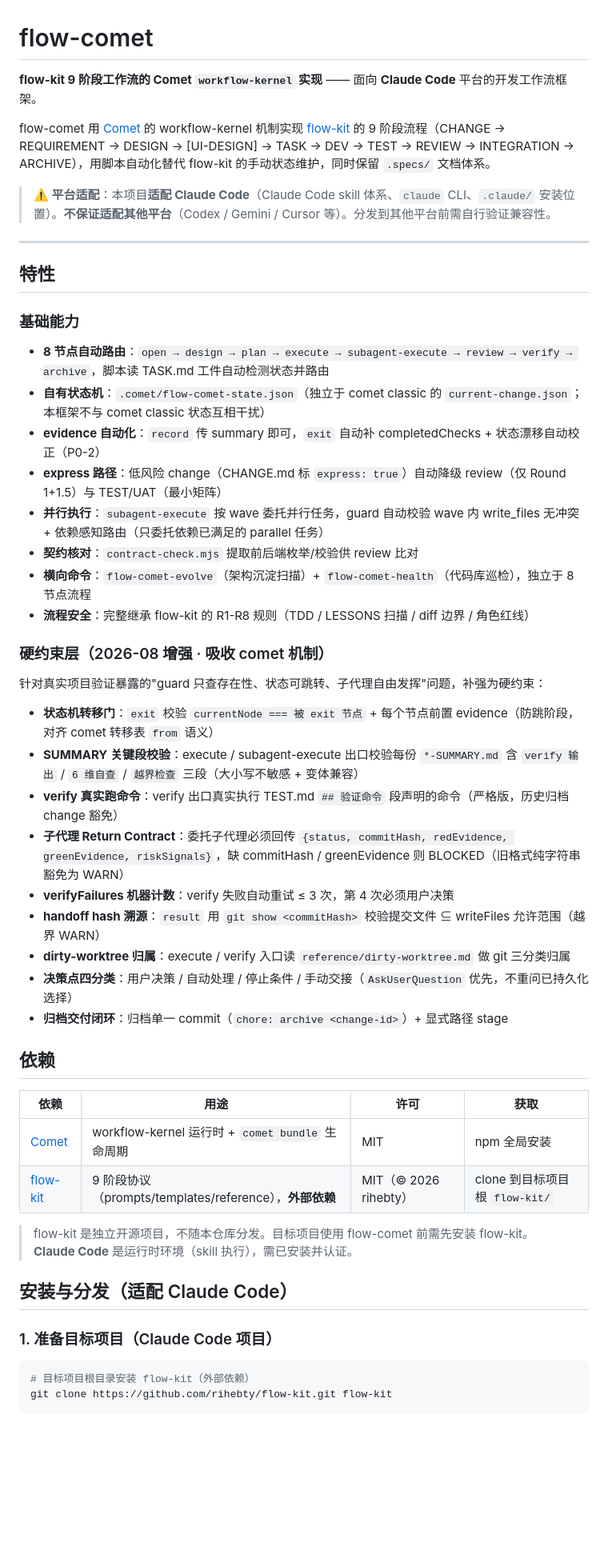
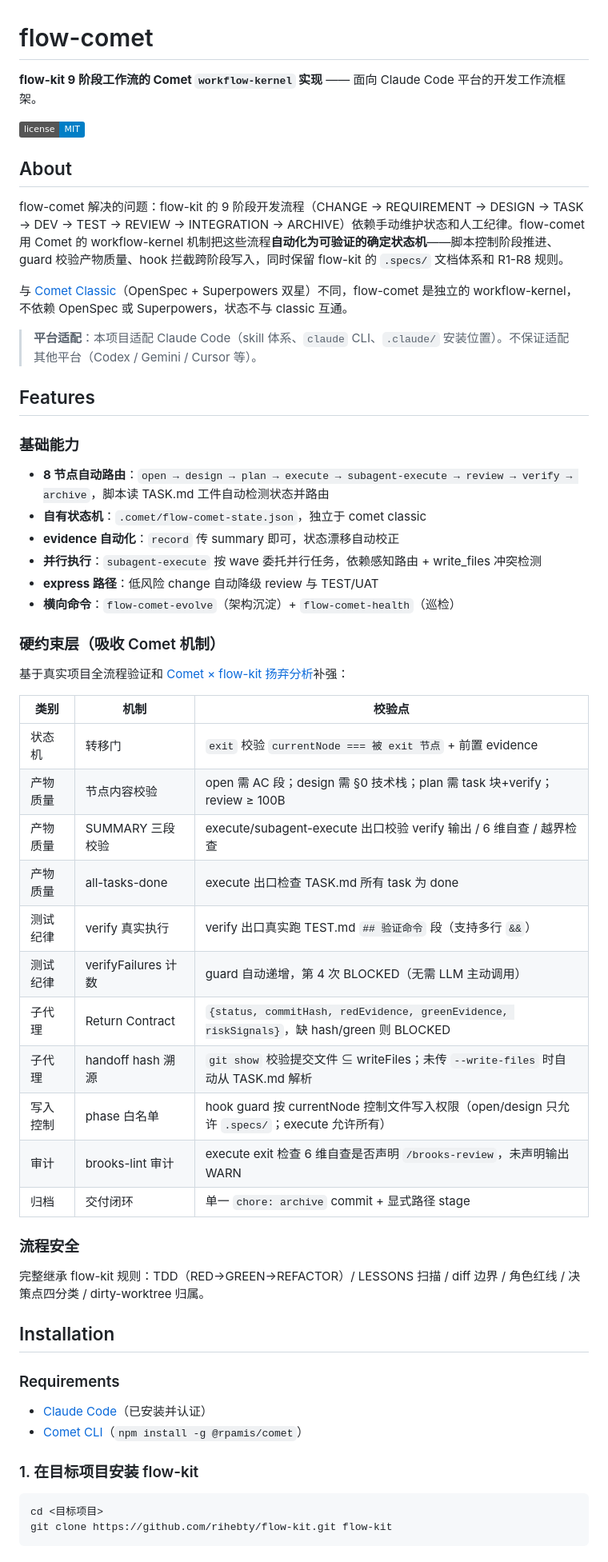
Before and after one commit to baobaolaodie/flow-comet, a Markdown page: README.md, the part around one of its changes. Shown at 80% size. Drawn GitHub-style; badges without logos; blank space fills up the shorter version.

````diff
--- a/README.md
+++ b/README.md
@@ -1,56 +1,61 @@
 # flow-comet
 
-**flow-kit 9 阶段工作流的 Comet `workflow-kernel` 实现** —— 面向 **Claude Code** 平台的开发工作流框架。
+**flow-kit 9 阶段工作流的 Comet `workflow-kernel` 实现** —— 面向 Claude Code 平台的开发工作流框架。
 
-flow-comet 用 [Comet](https://github.com/rpamis/comet) 的 workflow-kernel 机制实现 [flow-kit](https://github.com/rihebty/flow-kit) 的 9 阶段流程（CHANGE → REQUIREMENT → DESIGN → [UI-DESIGN] → TASK → DEV → TEST → REVIEW → INTEGRATION → ARCHIVE），用脚本自动化替代 flow-kit 的手动状态维护，同时保留 `.specs/` 文档体系。
+[![License](https://img.shields.io/badge/license-MIT-blue.svg)](LICENSE)
 
-> **⚠️ 平台适配**：本项目**适配 Claude Code**（Claude Code skill 体系、`claude` CLI、`.claude/` 安装位置）。**不保证适配其他平台**（Codex / Gemini / Cursor 等）。分发到其他平台前需自行验证兼容性。
+## About
 
----
+flow-comet 解决的问题：flow-kit 的 9 阶段开发流程（CHANGE → REQUIREMENT → DESIGN → TASK → DEV → TEST → REVIEW → INTEGRATION → ARCHIVE）依赖手动维护状态和人工纪律。flow-comet 用 Comet 的 workflow-kernel 机制把这些流程**自动化为可验证的确定状态机**——脚本控制阶段推进、guard 校验产物质量、hook 拦截跨阶段写入，同时保留 flow-kit 的 `.specs/` 文档体系和 R1-R8 规则。
 
-## 特性
+与 [Comet Classic](https://github.com/rpamis/comet)（OpenSpec + Superpowers 双星）不同，flow-comet 是独立的 workflow-kernel，不依赖 OpenSpec 或 Superpowers，状态不与 classic 互通。
+
+> **平台适配**：本项目适配 Claude Code（skill 体系、`claude` CLI、`.claude/` 安装位置）。不保证适配其他平台（Codex / Gemini / Cursor 等）。
+
+## Features
 
 ### 基础能力
 
 - **8 节点自动路由**：`open → design → plan → execute → subagent-execute → review → verify → archive`，脚本读 TASK.md 工件自动检测状态并路由
-- **自有状态机**：`.comet/flow-comet-state.json`（独立于 comet classic 的 `current-change.json`；本框架不与 comet classic 状态互相干扰）
-- **evidence 自动化**：`record` 传 summary 即可，`exit` 自动补 completedChecks + 状态漂移自动校正（P0-2）
-- **express 路径**：低风险 change（CHANGE.md 标 `express: true`）自动降级 review（仅 Round 1+1.5）与 TEST/UAT（最小矩阵）
-- **并行执行**：`subagent-execute` 按 wave 委托并行任务，guard 自动校验 wave 内 write_files 无冲突 + 依赖感知路由（只委托依赖已满足的 parallel 任务）
-- **契约核对**：`contract-check.mjs` 提取前后端枚举/校验供 review 比对
-- **横向命令**：`flow-comet-evolve`（架构沉淀扫描）+ `flow-comet-health`（代码库巡检），独立于 8 节点流程
-- **流程安全**：完整继承 flow-kit 的 R1-R8 规则（TDD / LESSONS 扫描 / diff 边界 / 角色红线）
+- **自有状态机**：`.comet/flow-comet-state.json`，独立于 comet classic
+- **evidence 自动化**：`record` 传 summary 即可，状态漂移自动校正
+- **并行执行**：`subagent-execute` 按 wave 委托并行任务，依赖感知路由 + write_files 冲突检测
+- **express 路径**：低风险 change 自动降级 review 与 TEST/UAT
+- **横向命令**：`flow-comet-evolve`（架构沉淀）+ `flow-comet-health`（巡检）
 
-### 硬约束层（2026-08 增强 · 吸收 comet 机制）
+### 硬约束层（吸收 Comet 机制）
 
-针对真实项目验证暴露的"guard 只查存在性、状态可跳转、子代理自由发挥"问题，补强为硬约束：
+基于真实项目全流程验证和 [Comet × flow-kit 扬弃分析](docs/flow-comet-sublation-spec.md)补强：
 
-- **状态机转移门**：`exit` 校验 `currentNode === 被 exit 节点` + 每个节点前置 evidence（防跳阶段，对齐 comet 转移表 `from` 语义）
-- **SUMMARY 关键段校验**：execute / subagent-execute 出口校验每份 `*-SUMMARY.md` 含 `verify 输出` / `6 维自查` / `越界检查` 三段（大小写不敏感 + 变体兼容）
-- **verify 真实跑命令**：verify 出口真实执行 TEST.md `## 验证命令` 段声明的命令（严格版，历史归档 change 豁免）
-- **子代理 Return Contract**：委托子代理必须回传 `{status, commitHash, redEvidence, greenEvidence, riskSignals}`，缺 commitHash / greenEvidence 则 BLOCKED（旧格式纯字符串豁免为 WARN）
-- **verifyFailures 机器计数**：verify 失败自动重试 ≤ 3 次，第 4 次必须用户决策
-- **handoff hash 溯源**：`result` 用 `git show <commitHash>` 校验提交文件 ⊆ writeFiles 允许范围（越界 WARN）
-- **dirty-worktree 归属**：execute / verify 入口读 `reference/dirty-worktree.md` 做 git 三分类归属
-- **决策点四分类**：用户决策 / 自动处理 / 停止条件 / 手动交接（`AskUserQuestion` 优先，不重问已持久化选择）
-- **归档交付闭环**：归档单一 commit（`chore: archive <change-id>`）+ 显式路径 stage
+| 类别 | 机制 | 校验点 |
+|------|------|--------|
+| 状态机 | 转移门 | `exit` 校验 `currentNode === 被 exit 节点` + 前置 evidence |
+| 产物质量 | 节点内容校验 | open 需 AC 段；design 需 §0 技术栈；plan 需 task 块+verify；review ≥ 100B |
+| 产物质量 | SUMMARY 三段校验 | execute/subagent-execute 出口校验 verify 输出 / 6 维自查 / 越界检查 |
+| 产物质量 | all-tasks-done | execute 出口检查 TASK.md 所有 task 为 done |
+| 测试纪律 | verify 真实执行 | verify 出口真实跑 TEST.md `## 验证命令` 段（支持多行 `&&`） |
+| 测试纪律 | verifyFailures 计数 | guard 自动递增，第 4 次 BLOCKED（无需 LLM 主动调用） |
+| 子代理 | Return Contract | `{status, commitHash, redEvidence, greenEvidence, riskSignals}`，缺 hash/green 则 BLOCKED |
+| 子代理 | handoff hash 溯源 | `git show` 校验提交文件 ⊆ writeFiles；未传 `--write-files` 时自动从 TASK.md 解析 |
+| 写入控制 | phase 白名单 | hook guard 按 currentNode 控制文件写入权限（open/design 只允许 `.specs/`；execute 允许所有） |
+| 审计 | brooks-lint 审计 | execute exit 检查 6 维自查是否声明 `/brooks-review`，未声明输出 WARN |
+| 归档 | 交付闭环 | 单一 `chore: archive` commit + 显式路径 stage |
 
-## 依赖
+### 流程安全
 
-| 依赖 | 用途 | 许可 | 获取 |
-|---|---|---|---|
-| [Comet](https://github.com/rpamis/comet) | workflow-kernel 运行时 + `comet bundle` 生命周期 | MIT | npm 全局安装 |
-| [flow-kit](https://github.com/rihebty/flow-kit) | 9 阶段协议（prompts/templates/reference），**外部依赖** | MIT（© 2026 rihebty） | clone 到目标项目根 `flow-kit/` |
+完整继承 flow-kit 规则：TDD（RED→GREEN→REFACTOR）/ LESSONS 扫描 / diff 边界 / 角色红线 / 决策点四分类 / dirty-worktree 归属。
 
-> flow-kit 是独立开源项目，不随本仓库分发。目标项目使用 flow-comet 前需先安装 flow-kit。
-> **Claude Code** 是运行时环境（skill 执行），需已安装并认证。
+## Installation
 
-## 安装与分发（适配 Claude Code）
+### Requirements
 
-### 1. 准备目标项目（Claude Code 项目）
+- [Claude Code](https://claude.ai/code)（已安装并认证）
+- [Comet CLI](https://github.com/rpamis/comet)（`npm install -g @rpamis/comet`）
+
+### 1. 在目标项目安装 flow-kit
 
 ```bash
-# 目标项目根目录安装 flow-kit（外部依赖）
+cd <目标项目>
 git clone https://github.com/rihebty/flow-kit.git flow-kit
 ```
 
````
Also changed, not shown: other parts of README.md (+39 -50 lines).
